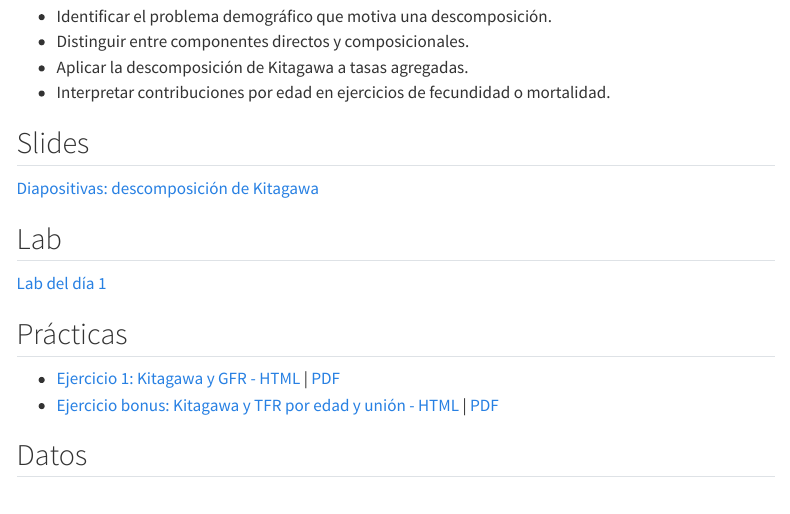
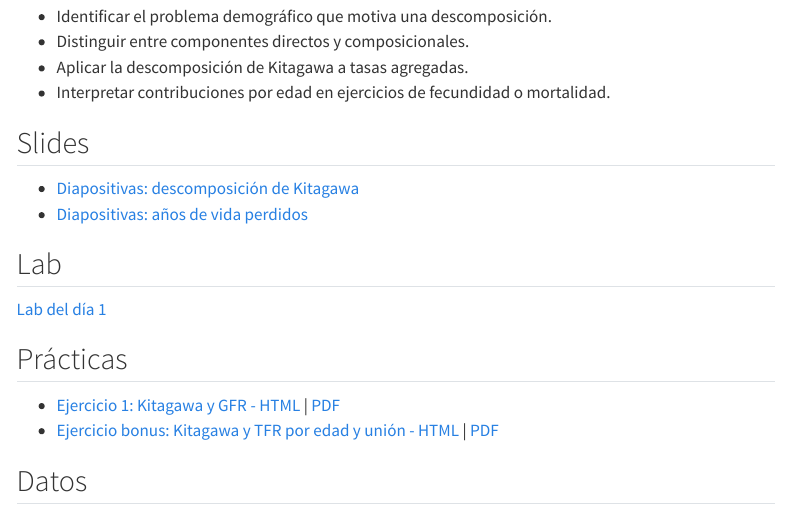
Before and after one commit to Mortality-Inequalities-Research-Group/curso-demografia-avanzada-colmex-2026, a Quarto document (sesiones/dia-01-fundamentos-descomposicion.qmd): the page in a window 1100 px wide, from 420 px down. Rendered offline with R 4.5, knitr and Pandoc in place of Quarto, with nearby package versions; menus at the side of the page are left out.

Commit message:
YLl slides

```diff
--- a/labs/dia-01-lab.qmd
+++ b/labs/dia-01-lab.qmd
@@ -11,6 +11,7 @@ Aplicar la descomposición de Kitagawa para separar diferencias en una tasa agre
 ## Materiales
 
 - [Diapositivas del día 1](../slides/dia-01-kitagawa.pdf)
+- [Diapositivas: años de vida perdidos](../slides/dia-01-years-life-lost.pdf)
 - [Práctica 1: Kitagawa y GFR - HTML](../practicals/dia-01/kitagawa-gfr/kitagawa-gfr-es.html) | [PDF](../practicals/dia-01/kitagawa-gfr/kitagawa-gfr-es.pdf)
 - [Práctica bonus: Kitagawa y TFR por edad y unión - HTML](../practicals/dia-01/kitagawa-tfr-bonus/kitagawa-tfr-bonus-es.html) | [PDF](../practicals/dia-01/kitagawa-tfr-bonus/kitagawa-tfr-bonus-es.pdf)
 - [Datos del ejercicio 1](../data/dia-01/kitagawa-gfr-data.RData)
--- a/sesiones/dia-01-fundamentos-descomposicion.qmd
+++ b/sesiones/dia-01-fundamentos-descomposicion.qmd
@@ -20,7 +20,8 @@ Motivación, diferencias entre componentes directos y composicionales, tasas agr
 
 ## Slides
 
-[Diapositivas: descomposición de Kitagawa](../slides/dia-01-kitagawa.pdf)
+- [Diapositivas: descomposición de Kitagawa](../slides/dia-01-kitagawa.pdf)
+- [Diapositivas: años de vida perdidos](../slides/dia-01-years-life-lost.pdf)
 
 ## Lab
 
```
Also changed, not shown: docs/search.json, slides/dia-01-years-life-lost.pdf (added), 3 other files.
